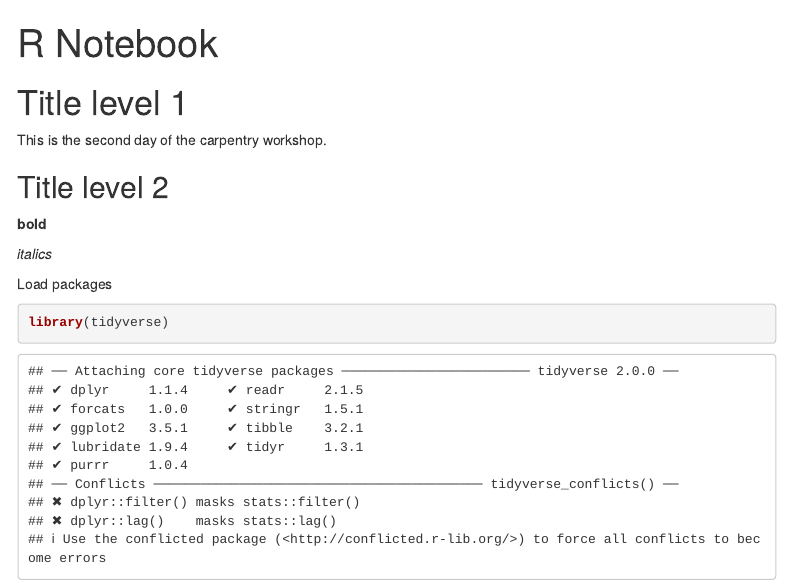
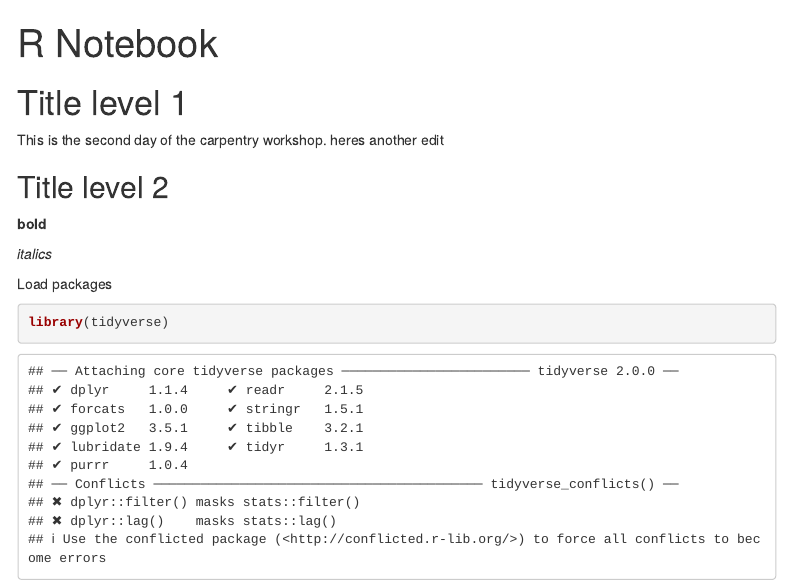
Before and after one commit to octaviamahdiyan/SWC, an R Markdown document (GM_MD1.Rmd): the page in a window 1100 px wide, from its top. Rendered offline with R 4.5, knitr and Pandoc, with nearby package versions; menus at the side of the page are left out.

Commit message:
More changes
more changes

```diff
--- a/GM_MD1.Rmd
+++ b/GM_MD1.Rmd
@@ -9,6 +9,7 @@ output:
 # Title level 1
 
 This is the second day of the carpentry workshop.
+heres another edit
 
 ## Title level 2
 
```
